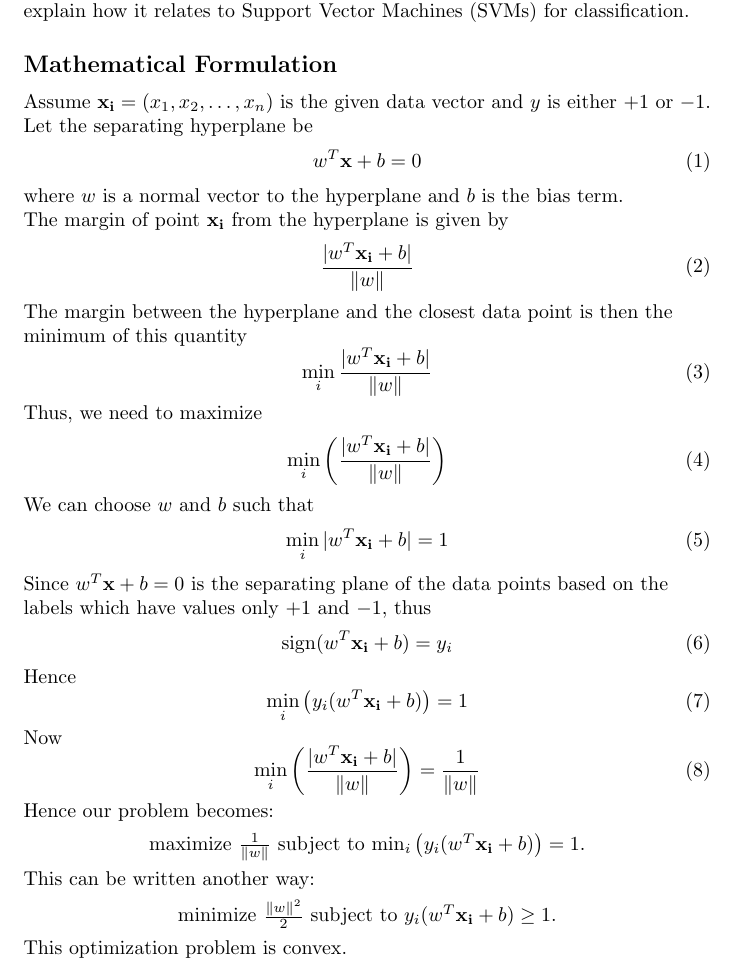
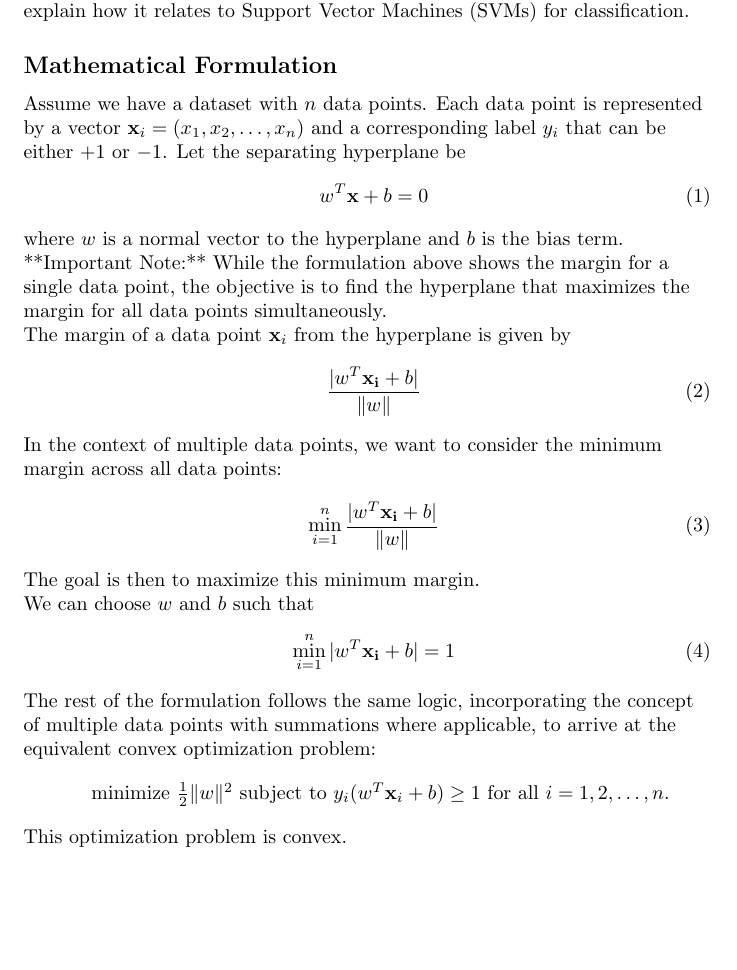
Before and after one commit to sineshashi/ConvexOptimization, a LaTeX document (separating_hyper_plane_problem/README.tex): part of page 1 of 2, cut so that both start at the same text, the shorter picture padded with empty space. Compiled offline with pdfLaTeX.

Commit message:
changes in pdfs with more mathematical clarification in symbols

```diff
--- a/separating_hyper_plane_problem/README.tex
+++ b/separating_hyper_plane_problem/README.tex
@@ -11,49 +11,34 @@ Given a set of data points labeled as positive or negative, find a separating hy
 \subsection*{Mathematical Formulation}
 
 \begin{flushleft}
-Assume $\mathbf{x_i} = (x_1, x_2, \ldots, x_n)$ is the given data vector and $y$ is either $+1$ or $-1$. Let the separating hyperplane be
+Assume we have a dataset with $n$ data points. Each data point is represented by a vector $\mathbf{x}_i = (x_1, x_2, \ldots, x_n)$ and a corresponding label $y_i$ that can be either $+1$ or $-1$. Let the separating hyperplane be
 \begin{equation}
-    w^T \mathbf{x} + b = 0
+    w^T \mathbf{x} + b = 0
 \end{equation}
 where $w$ is a normal vector to the hyperplane and $b$ is the bias term.
 
-The margin of point $\mathbf{x_i}$ from the hyperplane is given by
+**Important Note:** While the formulation above shows the margin for a single data point, the objective is to find the hyperplane that maximizes the margin for all data points simultaneously.
+
+The margin of a data point $\mathbf{x}_i$ from the hyperplane is given by
 \begin{equation}
-    \frac{|w^T \mathbf{x_i} + b|}{\|w\|}
-\end{equation}
-The margin between the hyperplane and the closest data point is then the minimum of this quantity
-\begin{equation}
-    \min_i \frac{|w^T \mathbf{x_i} + b|}{\|w\|}
+    \frac{|w^T \mathbf{x_i} + b|}{\|w\|}
 \end{equation}
 
-Thus, we need to maximize
+In the context of multiple data points, we want to consider the minimum margin across all data points:
 \begin{equation}
-    \min_i \left(\frac{|w^T \mathbf{x_i} + b|}{\|w\|}\right)
+    \min_{i=1}^n \frac{|w^T \mathbf{x_i} + b|}{\|w\|}
 \end{equation}
+The goal is then to maximize this minimum margin.
+
 We can choose $w$ and $b$ such that
 \begin{equation}
-    \min_i |w^T \mathbf{x_i} + b| = 1
-\end{equation}
-Since $w^T \mathbf{x} + b = 0$ is the separating plane of the data points based on the labels which have values only $+1$ and $-1$, thus
-\begin{equation}
-    \text{sign}(w^T \mathbf{x_i} + b) = y_i
-\end{equation}
-Hence
-\begin{equation}
-    \min_i \left(y_i(w^T \mathbf{x_i} + b)\right) = 1
+    \min_{i=1}^n |w^T \mathbf{x_i} + b| = 1
 \end{equation}
 
-Now
-\begin{equation}
-    \min_i \left(\frac{|w^T \mathbf{x_i} + b|}{\|w\|}\right) = \frac{1}{\|w\|}
-\end{equation}
-Hence our problem becomes:
+The rest of the formulation follows the same logic, incorporating the concept of multiple data points with summations where applicable, to arrive at the equivalent convex optimization problem:
+
 \begin{center}
-    maximize $\frac{1}{\|w\|}$ subject to $\min_i \left(y_i(w^T \mathbf{x_i} + b)\right) = 1$.
-\end{center}
-This can be written another way:
-\begin{center}
-    minimize $\frac{\|w\|^2}{2}$ subject to $y_i(w^T \mathbf{x_i} + b) \geq 1$.
+    minimize $\frac{1}{2} \|w\|^2$ subject to $y_i(w^T \mathbf{x}_i + b) \geq 1$ for all $i = 1, 2, \ldots, n$.
 \end{center}
 
 This optimization problem is convex.
```
Also changed, not shown: lasso_regression/README.tex (+16 -13 lines), linear_regression_with_ridge_regularization/README.tex (+7 -4 lines), lasso_regression/README.pdf, linear_regression_with_ridge_regularization/README.pdf, separating_hyper_plane_problem/README.pdf.
